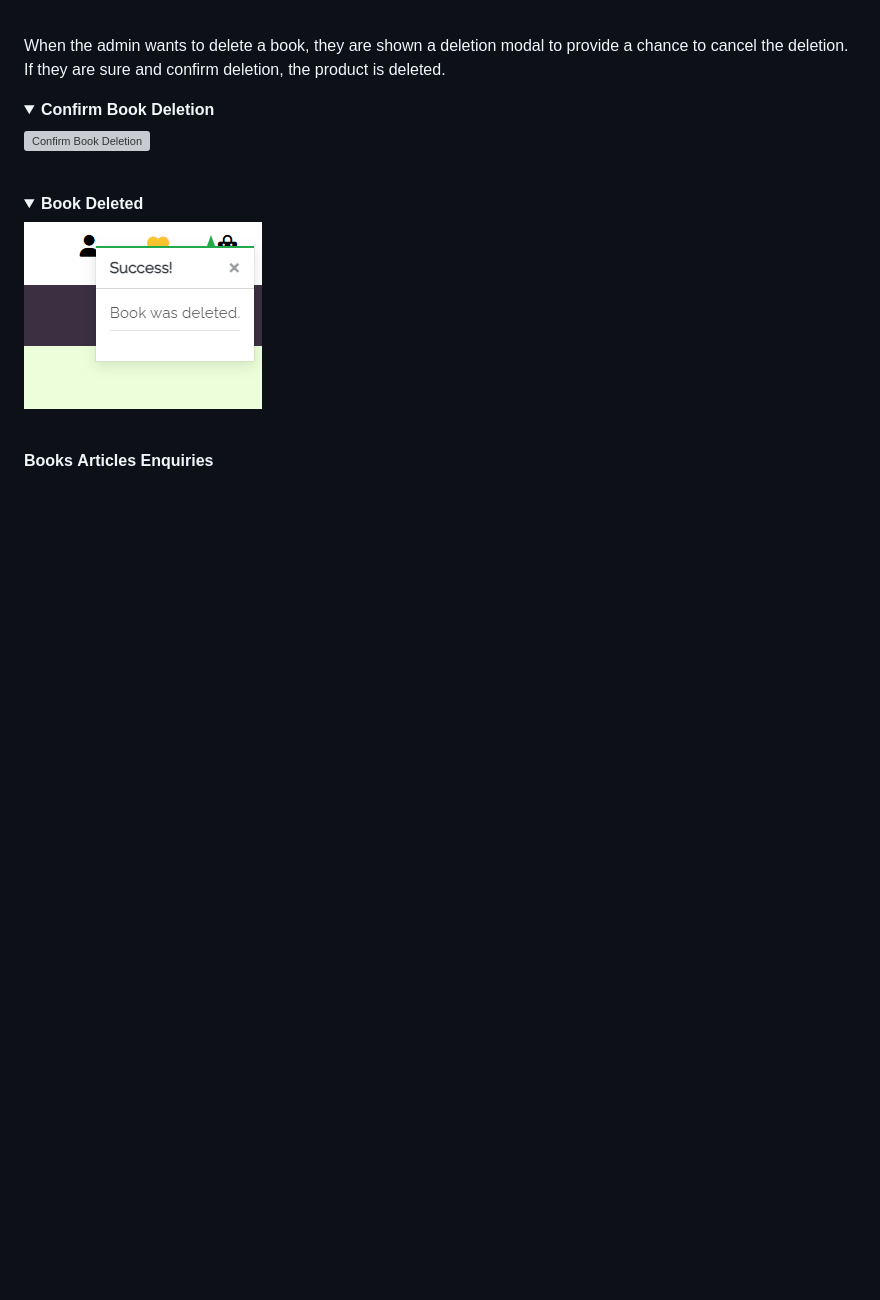
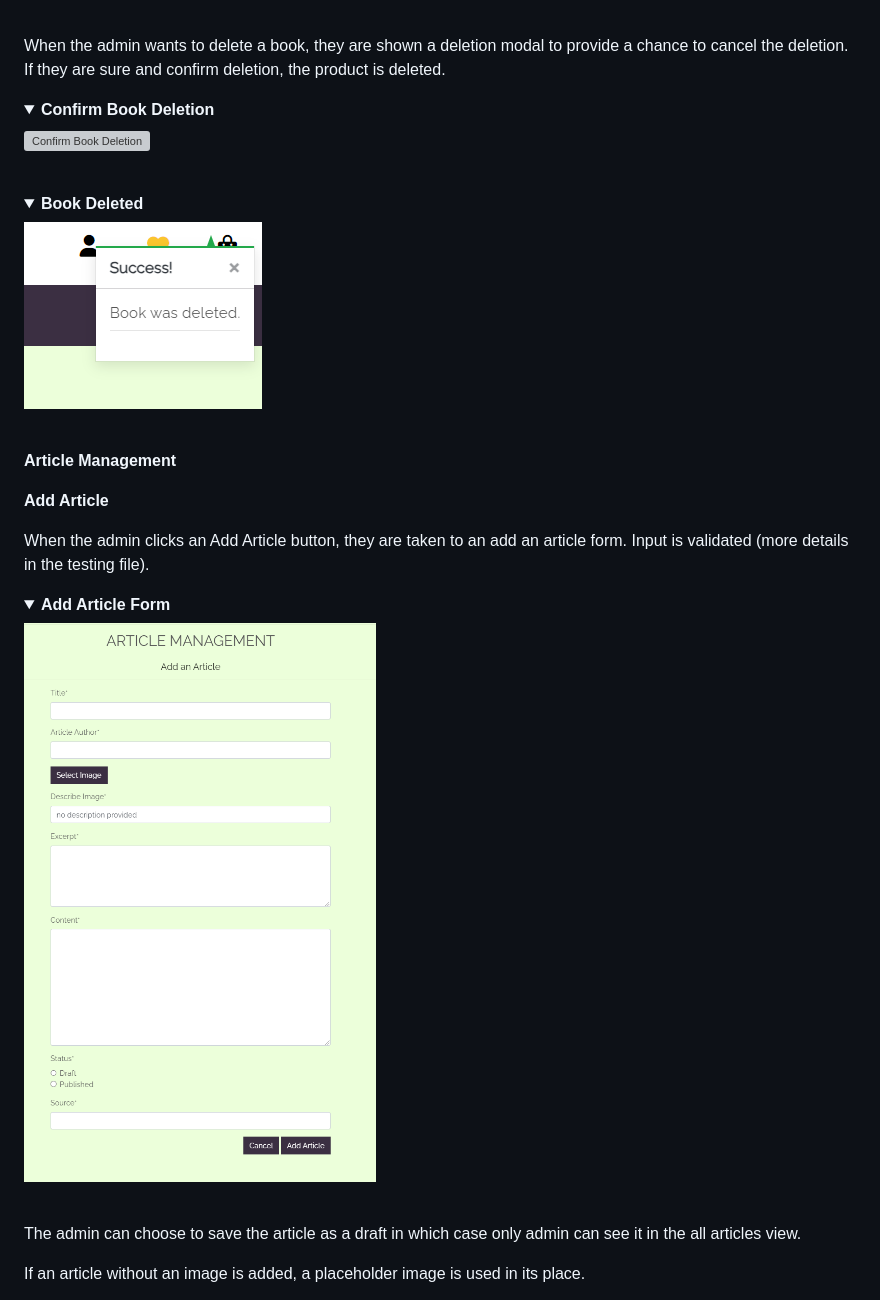
Before and after one commit to lucia2007/bookwormkid, a Markdown page: README.md, the part around one of its changes. Drawn GitHub-style; pictures changed too: readme-images/add_article.png (added); folded sections open; blank space fills up the shorter version; grey boxes are pictures that could not be loaded.

```diff
--- a/README.md
+++ b/README.md
@@ -1209,5 +1209,18 @@ When the admin wants to delete a book, they are shown a deletion modal to provid
 ![Book Deleted](/readme-images/book_deleted.png)
 </details><br>
 
-**Books**
-**Articles**
+**Article Management**
+
+**Add Article**
+
+When the admin clicks an Add Article button, they are taken to an add an article form. Input is validated (more details in the testing file).
+
+<details><summary><b>Add Article Form</b></summary>
+
+![Add Article Form](/readme-images/add_article.png)
+</details><br>
+
+The admin can choose to save the article as a draft in which case only admin can see it in the all articles view.
+
+If an article without an image is added, a placeholder image is used in its place.
+
```
Also changed, not shown: other parts of README.md (+26 -0 lines), readme-images/article_deleted.png (added), readme-images/confirm_article_deletion.png (added), readme-images/draft_article.png (added), readme-images/edit_article.png (added).
